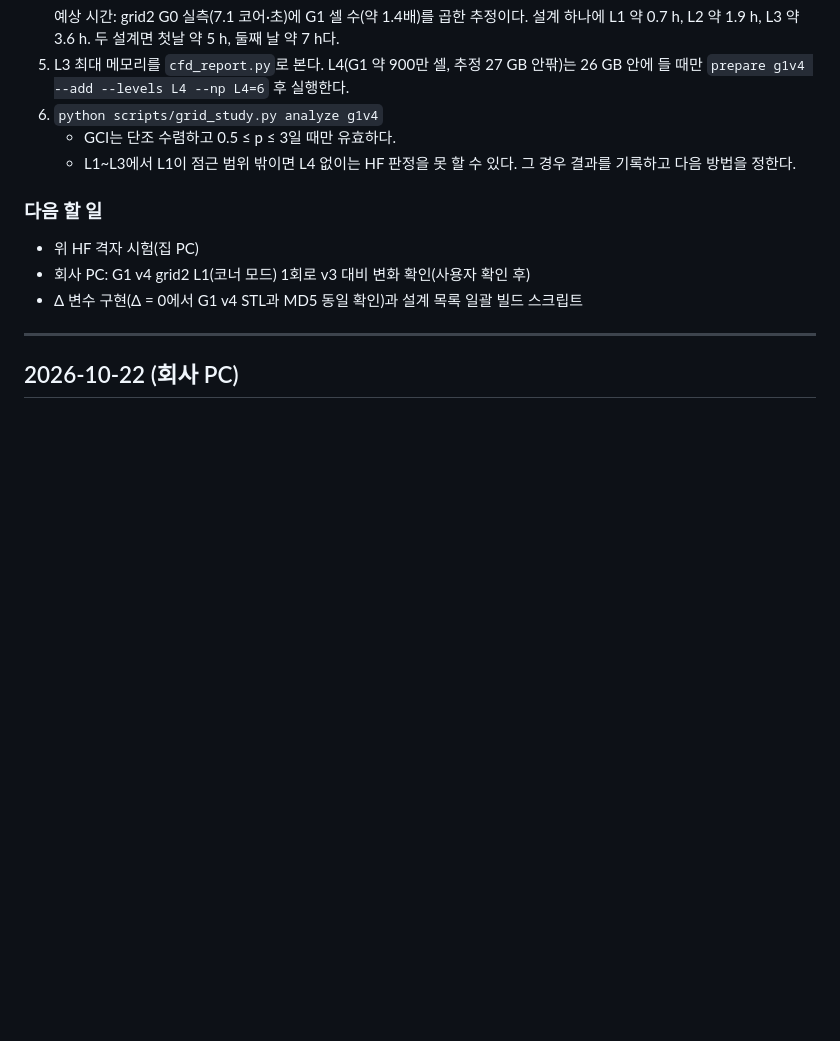
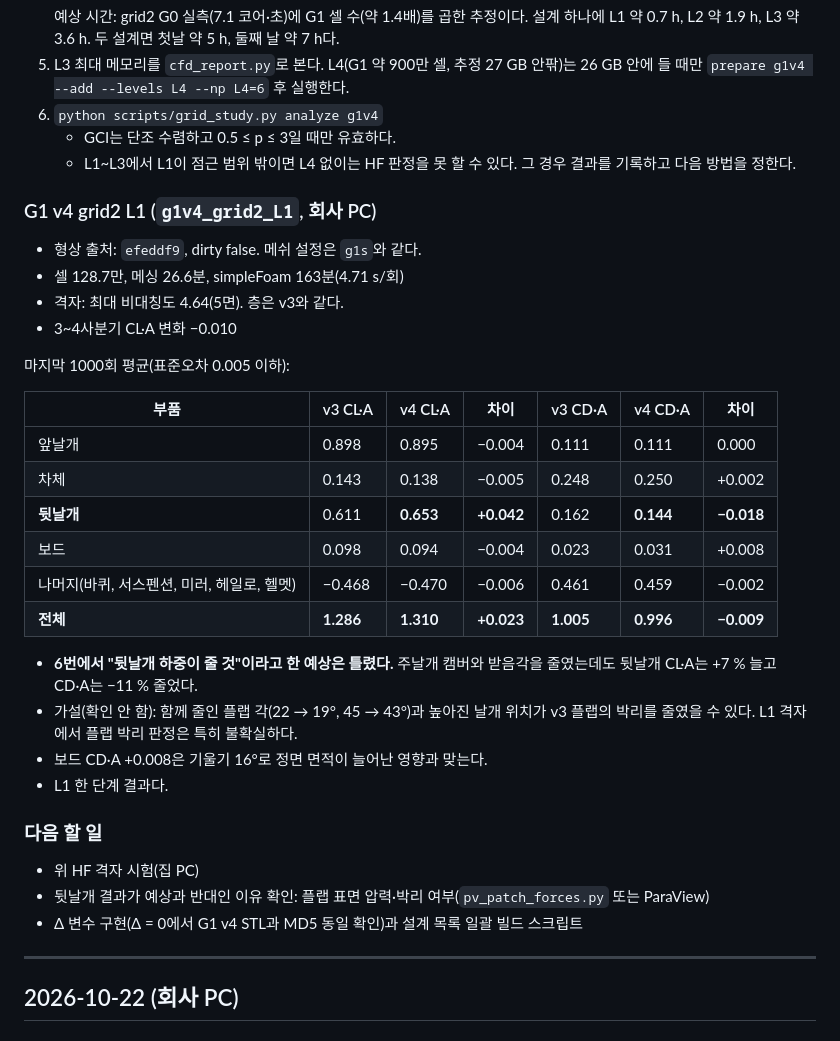
Before and after one commit to bleskts16-rgb/f1-aero-simulation, a Markdown page: docs/worklog.md, the part around the change. GitHub-like rendering; blank space fills up the shorter version.

Commit message:
Log the G1 v4 grid2 L1 run
g1v4_grid2_L1 (source efeddf9): total CL*A 1.286 -> 1.310, CD*A 1.005 ->
0.996. Against the expectation, the rule-compliant rear wing (3309 main
plane at -3..-2 deg, flaps 19/43 deg) gains 7 % CL*A and loses 11 % CD*A.

Co-Authored-By: Claude Opus 5.5 <noreply@anthropic.com>

```diff
--- a/docs/worklog.md
+++ b/docs/worklog.md
@@ -65,9 +65,31 @@ HF 격자를 고르고, L1이 두 설계의 차이를 따라가는지(LF 기준
    - GCI는 단조 수렴하고 0.5 ≤ p ≤ 3일 때만 유효하다.
    - L1~L3에서 L1이 점근 범위 밖이면 L4 없이는 HF 판정을 못 할 수 있다. 그 경우 결과를 기록하고 다음 방법을 정한다.
 
+### G1 v4 grid2 L1 (`g1v4_grid2_L1`, 회사 PC)
+- 형상 출처: `efeddf9`, dirty false. 메쉬 설정은 `g1s`와 같다.
+- 셀 128.7만, 메싱 26.6분, simpleFoam 163분(4.71 s/회)
+- 격자: 최대 비대칭도 4.64(5면). 층은 v3와 같다.
+- 3~4사분기 CL·A 변화 −0.010
+
+마지막 1000회 평균(표준오차 0.005 이하):
+
+| 부품 | v3 CL·A | v4 CL·A | 차이 | v3 CD·A | v4 CD·A | 차이 |
+|---|---|---|---|---|---|---|
+| 앞날개 | 0.898 | 0.895 | −0.004 | 0.111 | 0.111 | 0.000 |
+| 차체 | 0.143 | 0.138 | −0.005 | 0.248 | 0.250 | +0.002 |
+| **뒷날개** | 0.611 | **0.653** | **+0.042** | 0.162 | **0.144** | **−0.018** |
+| 보드 | 0.098 | 0.094 | −0.004 | 0.023 | 0.031 | +0.008 |
+| 나머지(바퀴, 서스펜션, 미러, 헤일로, 헬멧) | −0.468 | −0.470 | −0.006 | 0.461 | 0.459 | −0.002 |
+| **전체** | **1.286** | **1.310** | **+0.023** | **1.005** | **0.996** | **−0.009** |
+
+- **6번에서 "뒷날개 하중이 줄 것"이라고 한 예상은 틀렸다.** 주날개 캠버와 받음각을 줄였는데도 뒷날개 CL·A는 +7 % 늘고 CD·A는 −11 % 줄었다.
+- 가설(확인 안 함): 함께 줄인 플랩 각(22 → 19°, 45 → 43°)과 높아진 날개 위치가 v3 플랩의 박리를 줄였을 수 있다. L1 격자에서 플랩 박리 판정은 특히 불확실하다.
+- 보드 CD·A +0.008은 기울기 16°로 정면 면적이 늘어난 영향과 맞는다.
+- L1 한 단계 결과다.
+
 ### 다음 할 일
 - 위 HF 격자 시험(집 PC)
-- 회사 PC: G1 v4 grid2 L1(코너 모드) 1회로 v3 대비 변화 확인(사용자 확인 후)
+- 뒷날개 결과가 예상과 반대인 이유 확인: 플랩 표면 압력·박리 여부(`pv_patch_forces.py` 또는 ParaView)
 - Δ 변수 구현(Δ = 0에서 G1 v4 STL과 MD5 동일 확인)과 설계 목록 일괄 빌드 스크립트
 
 ---
```
